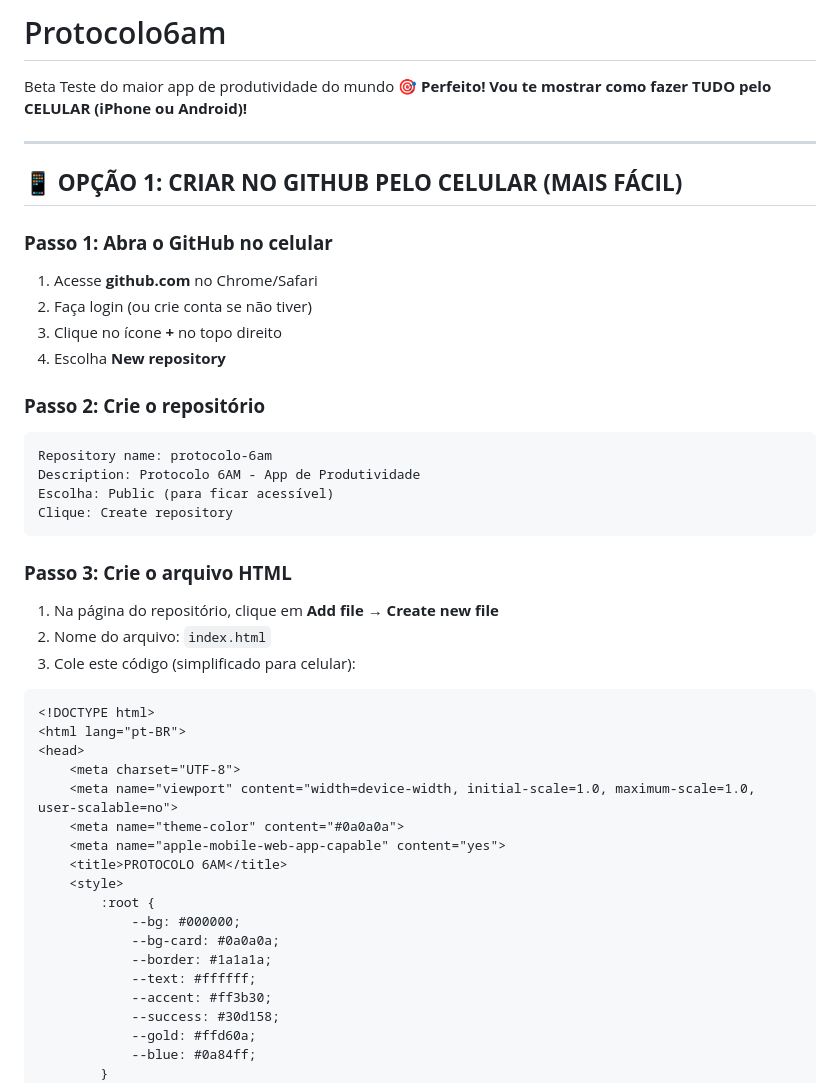
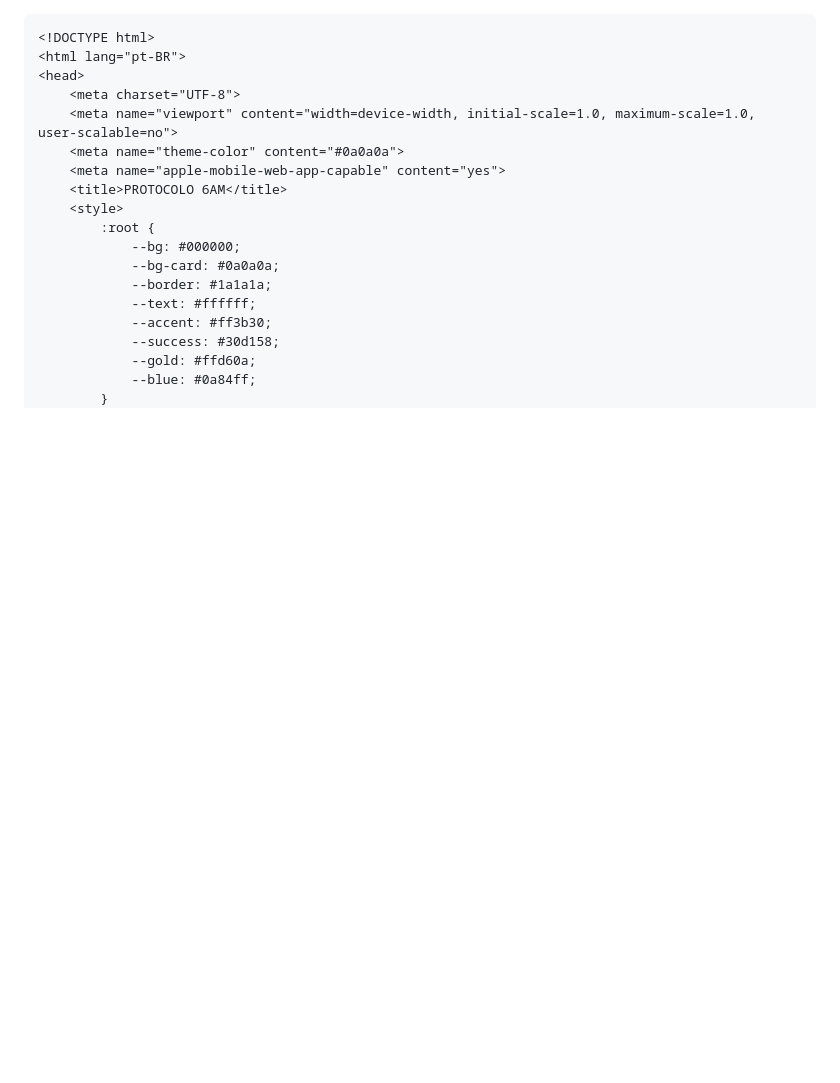
Before and after one commit to br-Crisferr/Protocolo6am, a Markdown page: README.md, the part around one of its changes. Rendered like a GitHub page; blank space fills up the shorter version.

````diff
--- a/README.md
+++ b/README.md
@@ -1,33 +1,3 @@
-# Protocolo6am
-Beta Teste do maior app de produtividade do mundo
-🎯 **Perfeito! Vou te mostrar como fazer TUDO pelo CELULAR (iPhone ou Android)!**
-
----
-
-## 📱 **OPÇÃO 1: CRIAR NO GITHUB PELO CELULAR (MAIS FÁCIL)**
-
-### **Passo 1: Abra o GitHub no celular**
-
-1. Acesse **github.com** no Chrome/Safari
-2. Faça login (ou crie conta se não tiver)
-3. Clique no ícone **+** no topo direito
-4. Escolha **New repository**
-
-### **Passo 2: Crie o repositório**
-
-```
-Repository name: protocolo-6am
-Description: Protocolo 6AM - App de Produtividade
-Escolha: Public (para ficar acessível)
-Clique: Create repository
-```
-
-### **Passo 3: Crie o arquivo HTML**
-
-1. Na página do repositório, clique em **Add file** → **Create new file**
-2. Nome do arquivo: `index.html`
-3. Cole este código (simplificado para celular):
-
 ```html
 <!DOCTYPE html>
 <html lang="pt-BR">
````
Also changed, not shown: other parts of README.md (+0 -51 lines).
